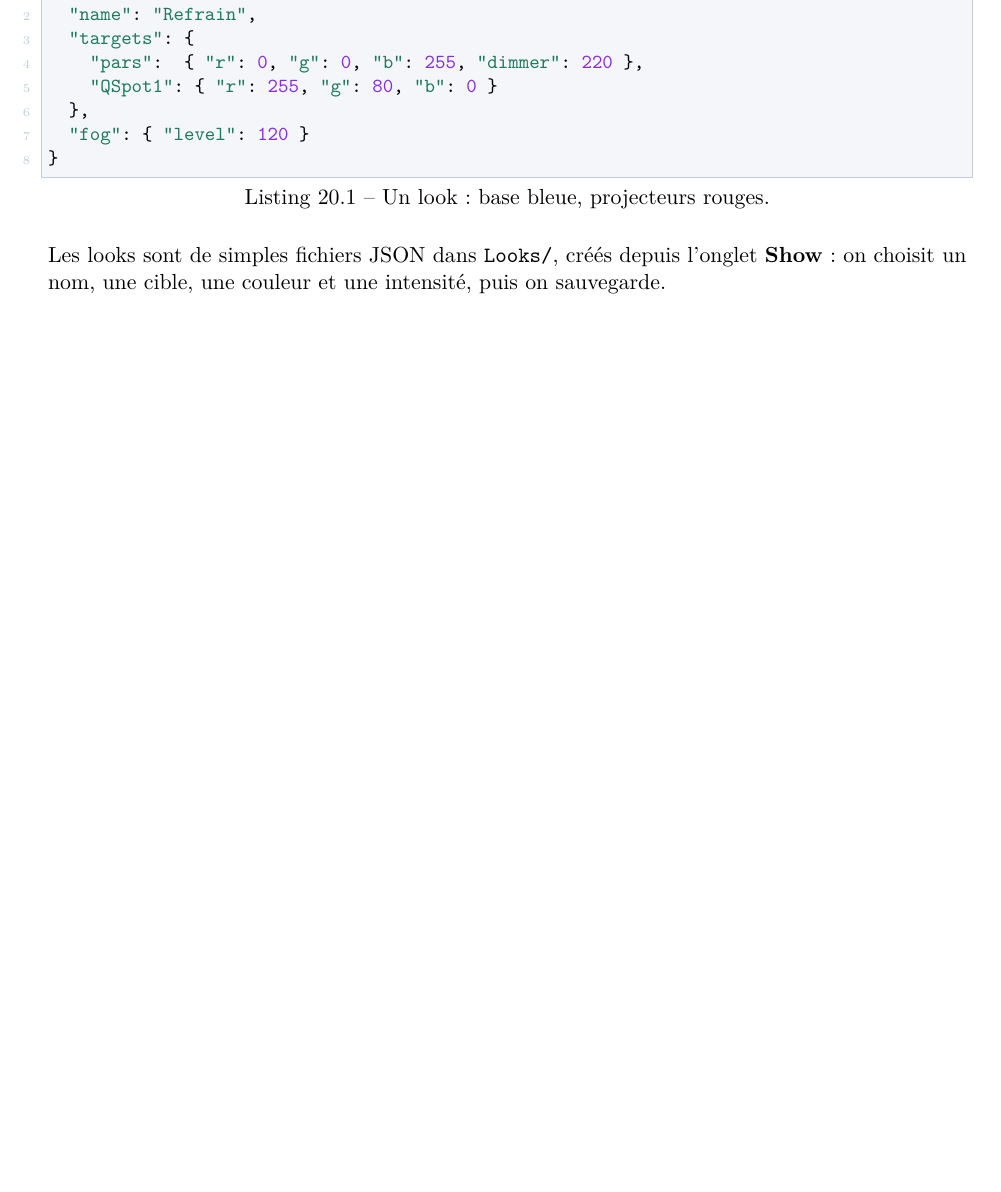
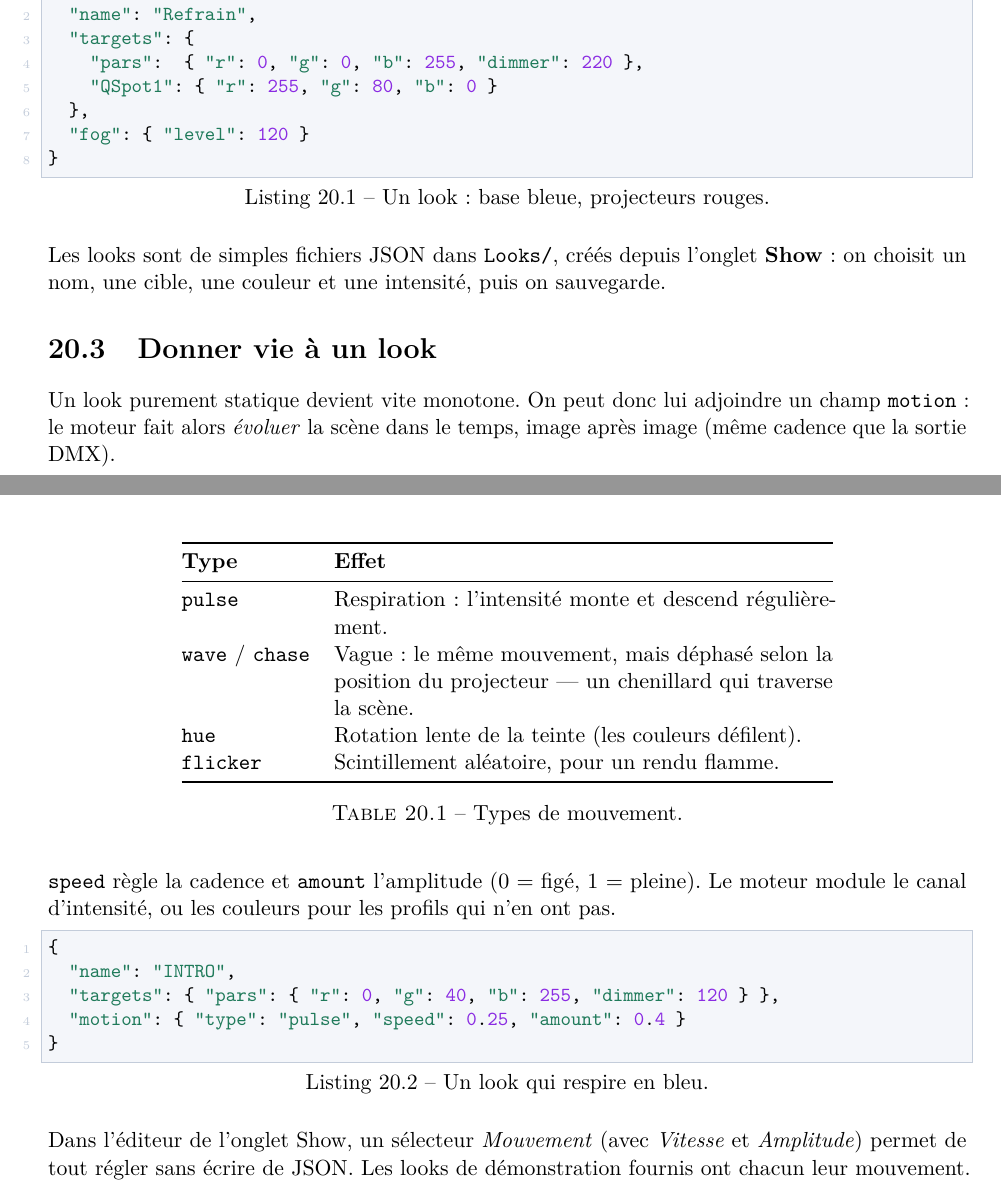
Before and after one commit to DlWAT/Icare, a LaTeX thesis (docs/icare.tex, which reads docs/part5-ableton.tex): part of page 45 of 55 before the commit and two parts of pages 45 and 46 of 56 after it, the two joined at a grey line, cut so that both start at the same text, the shorter picture padded with empty space. Compiled offline with pdfLaTeX.

Commit message:
Docs: animation des looks (pulse, vague, teinte, scintillement)

```diff
--- a/docs/part5-ableton.tex
+++ b/docs/part5-ableton.tex
@@ -123,6 +123,44 @@ couleurs. Exemple de look :
 Les looks sont de simples fichiers JSON dans \file{Looks/}, créés depuis
 l'onglet \textbf{Show} : on choisit un nom, une cible, une couleur et une
 intensité, puis on sauvegarde.
+
+\section{Donner vie à un look}
+
+Un look purement statique devient vite monotone. On peut donc lui adjoindre un
+champ \code{motion} : le moteur fait alors \emph{évoluer} la scène dans le
+temps, image après image (même cadence que la sortie DMX).
+
+\begin{table}[H]
+  \centering
+  \begin{tabular}{@{}lp{8.8cm}@{}}
+    \toprule
+    \textbf{Type} & \textbf{Effet} \\
+    \midrule
+    \code{pulse} & Respiration : l'intensité monte et descend régulièrement. \\
+    \code{wave} / \code{chase} & Vague : le même mouvement, mais déphasé selon la
+      position du projecteur --- un chenillard qui traverse la scène. \\
+    \code{hue} & Rotation lente de la teinte (les couleurs défilent). \\
+    \code{flicker} & Scintillement aléatoire, pour un rendu flamme. \\
+    \bottomrule
+  \end{tabular}
+  \caption{Types de mouvement.}
+\end{table}
+
+\code{speed} règle la cadence et \code{amount} l'amplitude (0 = figé,
+1 = pleine). Le moteur module le canal d'intensité, ou les couleurs pour les
+profils qui n'en ont pas.
+
+\begin{lstlisting}[language=json,caption={Un look qui respire en bleu.}]
+{
+  "name": "INTRO",
+  "targets": { "pars": { "r": 0, "g": 40, "b": 255, "dimmer": 120 } },
+  "motion": { "type": "pulse", "speed": 0.25, "amount": 0.4 }
+}
+\end{lstlisting}
+
+Dans l'éditeur de l'onglet Show, un sélecteur \emph{Mouvement} (avec
+\emph{Vitesse} et \emph{Amplitude}) permet de tout régler sans écrire de JSON.
+Les looks de démonstration fournis ont chacun leur mouvement.
 
 \chapter{Le lien avec Ableton Live}
 \label{ch:ableton}
```
Also changed, not shown: docs/icare.pdf.
